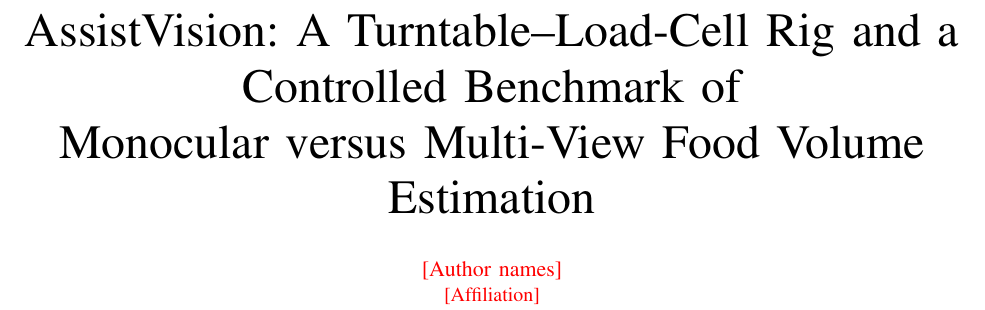
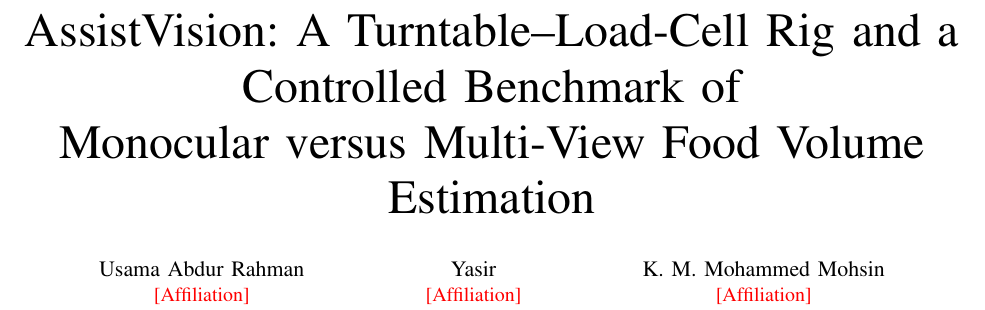
Before and after one commit to Blazikener/AssistVision, a LaTeX paper (paper/main.tex): part of page 1 of 7, cut so that both start at the same text. Compiled offline with pdfLaTeX.

Commit message:
Paper: authors
Co-Authored-By: Devin AI <158243242+devin-ai-integration[bot]@users.noreply.github.com>

```diff
--- a/paper/main.tex
+++ b/paper/main.tex
@@ -6,7 +6,9 @@
 
 \begin{document}
 \title{AssistVision: A Turntable--Load-Cell Rig and a Controlled Benchmark of\\Monocular versus Multi-View Food Volume Estimation}
-\author{\IEEEauthorblockN{\pending{Author names}}\IEEEauthorblockA{\pending{Affiliation}}}
+\author{\IEEEauthorblockN{Usama Abdur Rahman}\IEEEauthorblockA{\pending{Affiliation}}
+\and\IEEEauthorblockN{Yasir}\IEEEauthorblockA{\pending{Affiliation}}
+\and\IEEEauthorblockN{K. M. Mohammed Mohsin}\IEEEauthorblockA{\pending{Affiliation}}}
 \maketitle
 
 \begin{abstract}
```
Also changed, not shown: paper/main.pdf.
